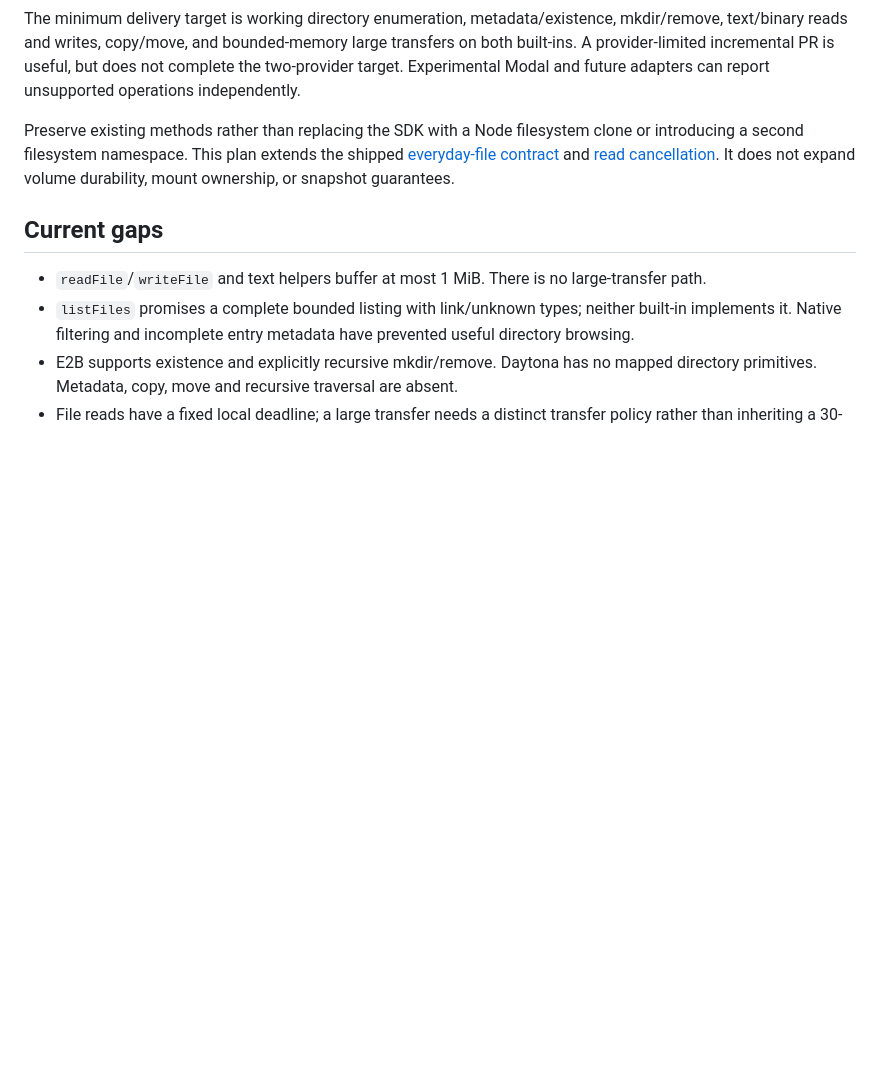
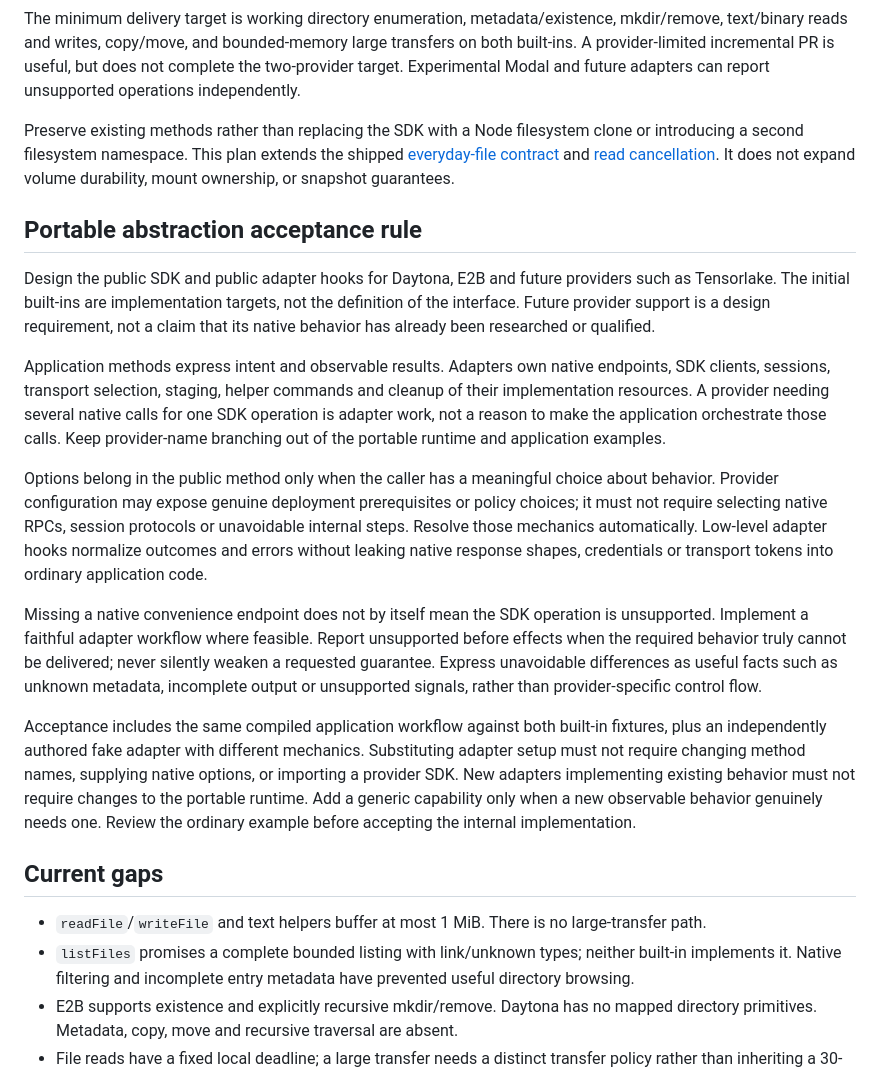
Before and after one commit to pandemicsyn/sandbar, a Markdown page: specs/filesystem-dx.md, the part around the change. GitHub-like rendering; blank space fills up the shorter version.

Commit message:
docs: require portable filesystem and process abstractions

```diff
--- a/specs/filesystem-dx.md
+++ b/specs/filesystem-dx.md
@@ -9,6 +9,18 @@ A developer should be able to explore a sandbox, create directories, move input
 The minimum delivery target is working directory enumeration, metadata/existence, mkdir/remove, text/binary reads and writes, copy/move, and bounded-memory large transfers on both built-ins. A provider-limited incremental PR is useful, but does not complete the two-provider target. Experimental Modal and future adapters can report unsupported operations independently.
 
 Preserve existing methods rather than replacing the SDK with a Node filesystem clone or introducing a second filesystem namespace. This plan extends the shipped [everyday-file contract](sandbox-basics-dx.md) and [read cancellation](interactive-execution-and-access.md). It does not expand volume durability, mount ownership, or snapshot guarantees.
+
+## Portable abstraction acceptance rule
+
+Design the public SDK and public adapter hooks for Daytona, E2B and future providers such as Tensorlake. The initial built-ins are implementation targets, not the definition of the interface. Future provider support is a design requirement, not a claim that its native behavior has already been researched or qualified.
+
+Application methods express intent and observable results. Adapters own native endpoints, SDK clients, sessions, transport selection, staging, helper commands and cleanup of their implementation resources. A provider needing several native calls for one SDK operation is adapter work, not a reason to make the application orchestrate those calls. Keep provider-name branching out of the portable runtime and application examples.
+
+Options belong in the public method only when the caller has a meaningful choice about behavior. Provider configuration may expose genuine deployment prerequisites or policy choices; it must not require selecting native RPCs, session protocols or unavoidable internal steps. Resolve those mechanics automatically. Low-level adapter hooks normalize outcomes and errors without leaking native response shapes, credentials or transport tokens into ordinary application code.
+
+Missing a native convenience endpoint does not by itself mean the SDK operation is unsupported. Implement a faithful adapter workflow where feasible. Report unsupported before effects when the required behavior truly cannot be delivered; never silently weaken a requested guarantee. Express unavoidable differences as useful facts such as unknown metadata, incomplete output or unsupported signals, rather than provider-specific control flow.
+
+Acceptance includes the same compiled application workflow against both built-in fixtures, plus an independently authored fake adapter with different mechanics. Substituting adapter setup must not require changing method names, supplying native options, or importing a provider SDK. New adapters implementing existing behavior must not require changes to the portable runtime. Add a generic capability only when a new observable behavior genuinely needs one. Review the ordinary example before accepting the internal implementation.
 
 ## Current gaps
 
```
Also changed, not shown: specs/process-io-dx.md (+12 -0 lines).
